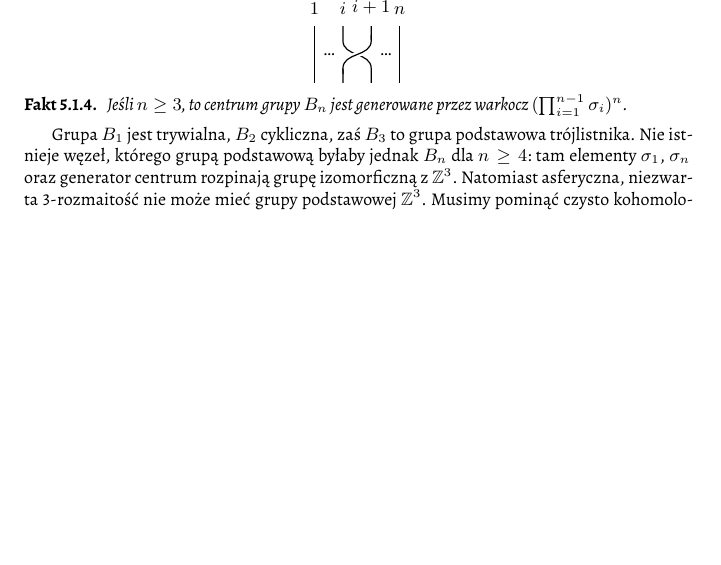
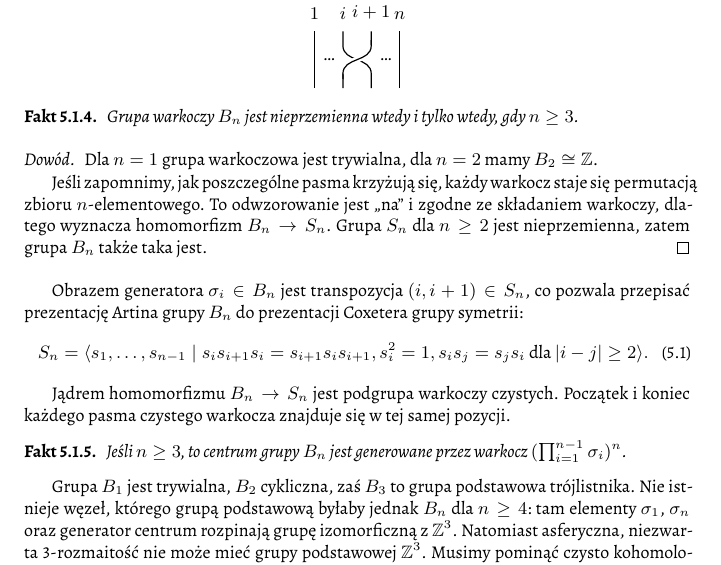
Before and after one commit to remigiusz-leon-suwalski/knot-theory, a LaTeX document (src/draft-05.tex, which reads src/50-families/braid.tex): part of page 8 of 34, cut so that both start at the same text, the shorter picture padded with empty space. Compiled offline with XeLaTeX.

Commit message:
Braid groups are nonabelian

```diff
--- a/src/50-families/braid.tex
+++ b/src/50-families/braid.tex
@@ -114,6 +114,26 @@ Generatory $\sigma_i$ posiadają prostą interpretację graficzną:
     \end{knot}
     \end{tikzpicture}
 \]
+
+\begin{proposition}
+    Grupa warkoczy $B_n$ jest nieprzemienna wtedy i tylko wtedy, gdy $n \ge 3$.
+\end{proposition}
+
+\begin{proof}
+    Dla $n = 1$ grupa warkoczowa jest trywialna, dla $n = 2$ mamy $B_2 \cong \Z$.
+
+    Jeśli zapomnimy, jak poszczególne pasma krzyżują się, każdy warkocz staje się permutacją zbioru $n$-elementowego.
+    To odwzorowanie jest ,,na'' i zgodne ze składaniem warkoczy, dlatego wyznacza homomorfizm $B_n \to S_n$.
+    Grupa $S_n$ dla $n \ge 2$ jest nieprzemienna, zatem grupa $B_n$ także taka jest.
+\end{proof}
+
+Obrazem generatora $\sigma_i \in B_n$ jest transpozycja $(i, i+1) \in S_n$, co pozwala przepisać prezentację Artina grupy $B_n$ do prezentacji Coxetera grupy symetrii:
+\begin{equation}
+    S_n = \langle s_1, \ldots, s_{n-1} \mid s_{i}s_{i+1}s_{i} = s_{i+1}s_{i}s_{i+1}, s_i^2 = 1, s_is_j=s_js_i \mbox { dla } |i-j| \ge 2\rangle.
+\end{equation}
+
+Jądrem homomorfizmu $B_n \to S_n$ jest podgrupa warkoczy czystych.
+Początek i~koniec każdego pasma czystego warkocza znajduje się w tej samej pozycji.
 
 \begin{proposition}
     Jeśli $n \ge 3$, to centrum grupy $B_n$ jest generowane
```
